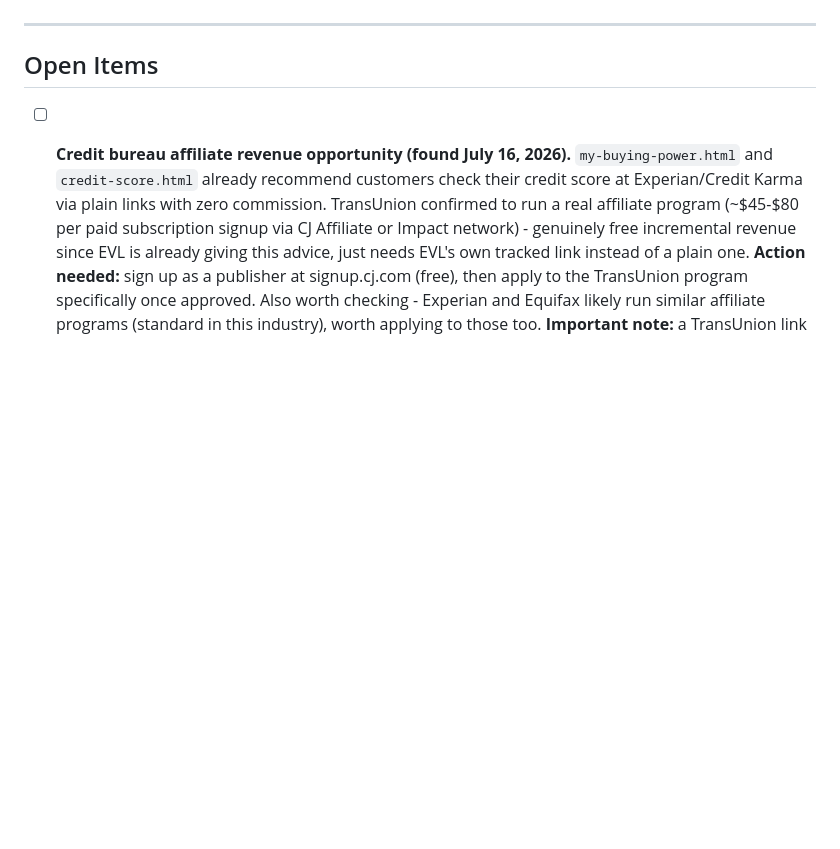
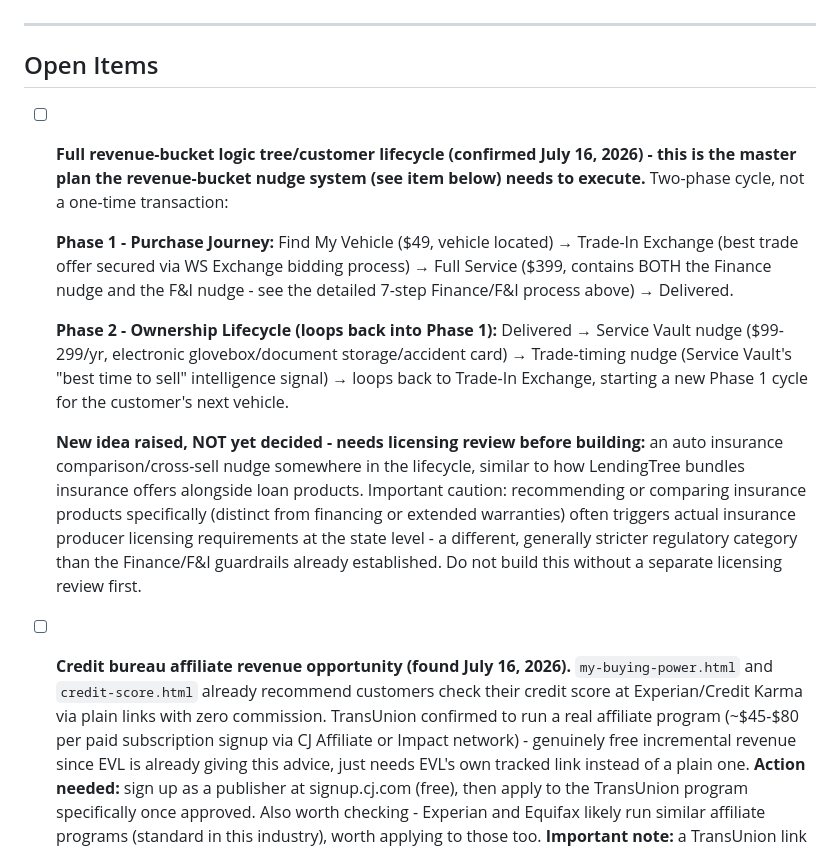
Before and after one commit to timogrady01/evl-decode, a Markdown page: EVL-QUEUE.md, the part around the change. GitHub-like rendering; blank space fills up the shorter version.

Commit message:
Lock in the full confirmed revenue-bucket logic tree (purchase journey + ownership lifecycle loop), flag auto insurance idea as needing separate licensing review

```diff
--- a/EVL-QUEUE.md
+++ b/EVL-QUEUE.md
@@ -7,6 +7,14 @@ This is the running list of things flagged mid-conversation that need to be addr
 ---
 
 ## Open Items
+
+- [ ] **Full revenue-bucket logic tree/customer lifecycle (confirmed July 16, 2026) - this is the master plan the revenue-bucket nudge system (see item below) needs to execute.** Two-phase cycle, not a one-time transaction:
+
+  **Phase 1 - Purchase Journey:** Find My Vehicle ($49, vehicle located) → Trade-In Exchange (best trade offer secured via WS Exchange bidding process) → Full Service ($399, contains BOTH the Finance nudge and the F&I nudge - see the detailed 7-step Finance/F&I process above) → Delivered.
+
+  **Phase 2 - Ownership Lifecycle (loops back into Phase 1):** Delivered → Service Vault nudge ($99-299/yr, electronic glovebox/document storage/accident card) → Trade-timing nudge (Service Vault's "best time to sell" intelligence signal) → loops back to Trade-In Exchange, starting a new Phase 1 cycle for the customer's next vehicle.
+
+  **New idea raised, NOT yet decided - needs licensing review before building:** an auto insurance comparison/cross-sell nudge somewhere in the lifecycle, similar to how LendingTree bundles insurance offers alongside loan products. Important caution: recommending or comparing insurance products specifically (distinct from financing or extended warranties) often triggers actual insurance producer licensing requirements at the state level - a different, generally stricter regulatory category than the Finance/F&I guardrails already established. Do not build this without a separate licensing review first.
 
 - [ ] **Credit bureau affiliate revenue opportunity (found July 16, 2026).** `my-buying-power.html` and `credit-score.html` already recommend customers check their credit score at Experian/Credit Karma via plain links with zero commission. TransUnion confirmed to run a real affiliate program (~$45-$80 per paid subscription signup via CJ Affiliate or Impact network) - genuinely free incremental revenue since EVL is already giving this advice, just needs EVL's own tracked link instead of a plain one. **Action needed:** sign up as a publisher at signup.cj.com (free), then apply to the TransUnion program specifically once approved. Also worth checking - Experian and Equifax likely run similar affiliate programs (standard in this industry), worth applying to those too. **Important note:** a TransUnion link Tim found elsewhere (AID=10432536) is NOT EVL's - using it as-is would credit a stranger's account. EVL needs its own affiliate account/link before using any tracked link on the live site.
 
```
